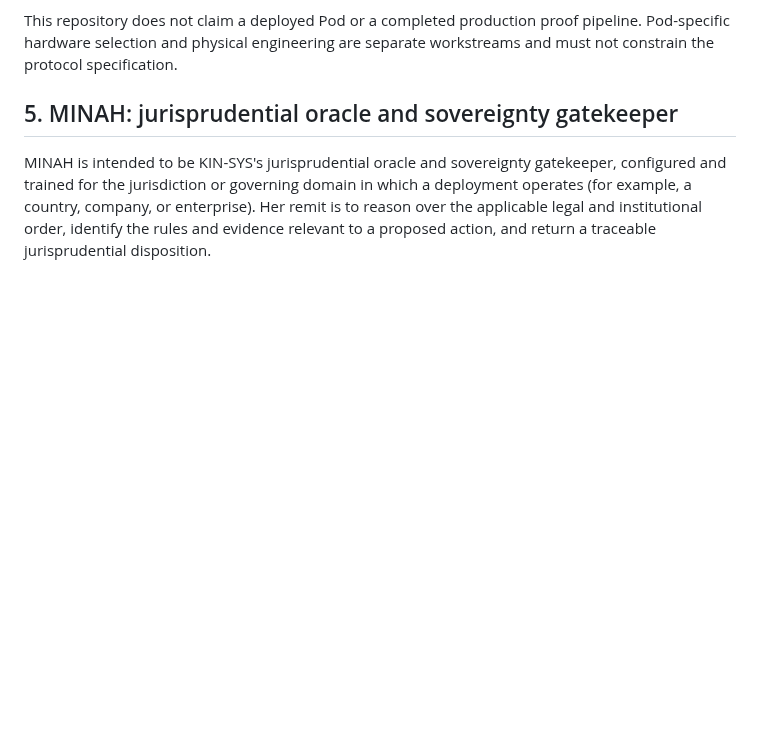
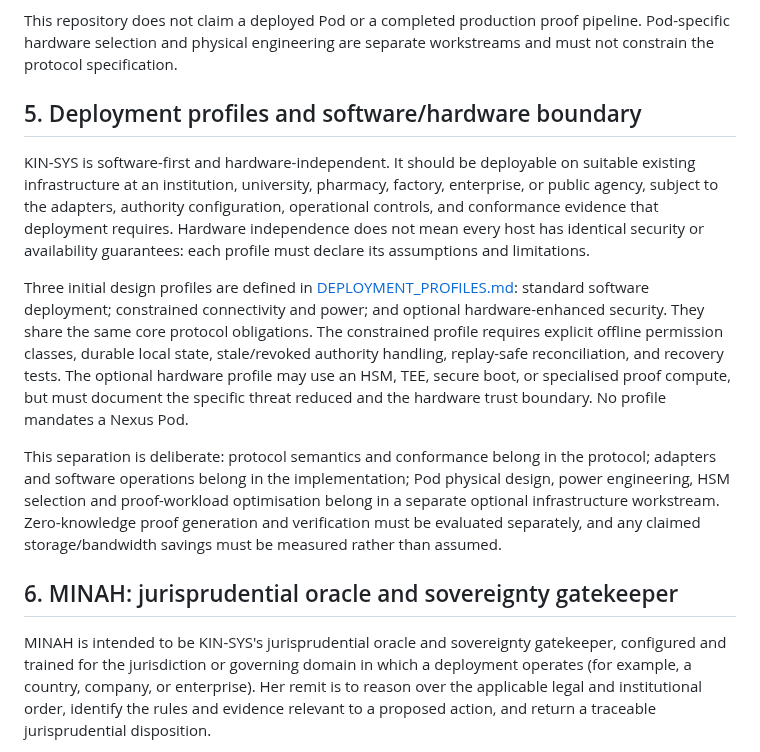
Before and after one commit to joe933212-pixel/KIN-SYS-PROTOCOL, a Markdown page: ARCHITECTURE.md, the part around the change. GitHub-like rendering; blank space fills up the shorter version.

Commit message:
Separate core protocol from optional deployment hardware

```diff
--- a/ARCHITECTURE.md
+++ b/ARCHITECTURE.md
@@ -56,7 +56,15 @@ Proof-based exchange does not mean zero storage. Depending on the use case, impl
 
 This repository does not claim a deployed Pod or a completed production proof pipeline. Pod-specific hardware selection and physical engineering are separate workstreams and must not constrain the protocol specification.
 
-## 5. MINAH: jurisprudential oracle and sovereignty gatekeeper
+## 5. Deployment profiles and software/hardware boundary
+
+KIN-SYS is software-first and hardware-independent. It should be deployable on suitable existing infrastructure at an institution, university, pharmacy, factory, enterprise, or public agency, subject to the adapters, authority configuration, operational controls, and conformance evidence that deployment requires. Hardware independence does not mean every host has identical security or availability guarantees: each profile must declare its assumptions and limitations.
+
+Three initial design profiles are defined in [DEPLOYMENT_PROFILES.md](DEPLOYMENT_PROFILES.md): standard software deployment; constrained connectivity and power; and optional hardware-enhanced security. They share the same core protocol obligations. The constrained profile requires explicit offline permission classes, durable local state, stale/revoked authority handling, replay-safe reconciliation, and recovery tests. The optional hardware profile may use an HSM, TEE, secure boot, or specialised proof compute, but must document the specific threat reduced and the hardware trust boundary. No profile mandates a Nexus Pod.
+
+This separation is deliberate: protocol semantics and conformance belong in the protocol; adapters and software operations belong in the implementation; Pod physical design, power engineering, HSM selection and proof-workload optimisation belong in a separate optional infrastructure workstream. Zero-knowledge proof generation and verification must be evaluated separately, and any claimed storage/bandwidth savings must be measured rather than assumed.
+
+## 6. MINAH: jurisprudential oracle and sovereignty gatekeeper
 
 MINAH is intended to be KIN-SYS's jurisprudential oracle and sovereignty gatekeeper, configured and trained for the jurisdiction or governing domain in which a deployment operates (for example, a country, company, or enterprise). Her remit is to reason over the applicable legal and institutional order, identify the rules and evidence relevant to a proposed action, and return a traceable jurisprudential disposition.
 
```
